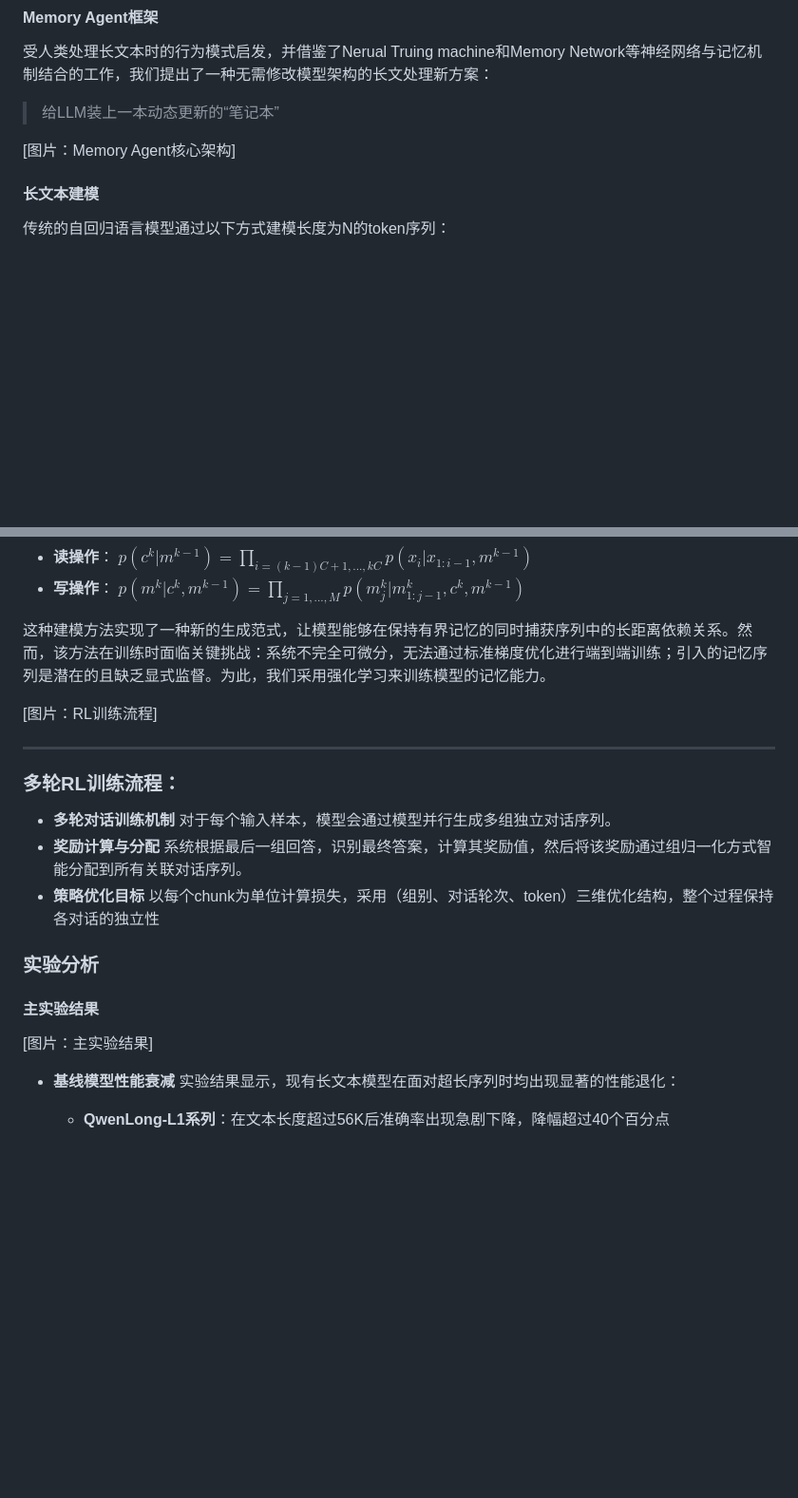
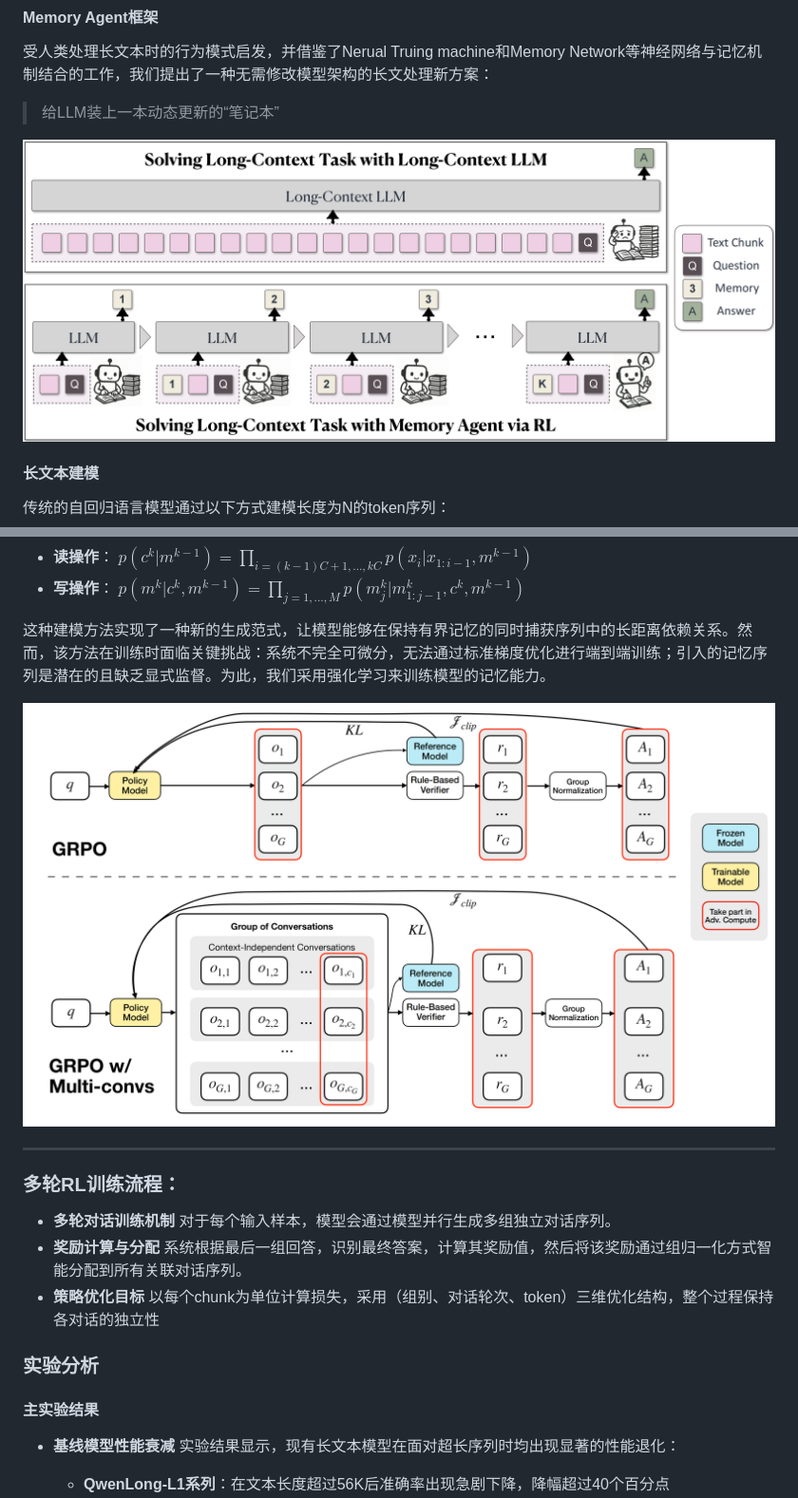
Before and after one commit to cth2888/memoryagent-sia, a Markdown page: README.md, 2 parts joined by grey strips. Shown: that part at 95% size. Drawn GitHub-style; blank space fills up the shorter version.

```diff
--- a/README.md
+++ b/README.md
@@ -23,7 +24,7 @@ RL-Memory Agent实现了三大核心突破：
 
 > 给LLM装上一本动态更新的“笔记本”
 
-[图片：Memory Agent核心架构]
+![图片：Memory Agent核心架构](figs/method_00.png)
 
 #### 长文本建模
 传统的自回归语言模型通过以下方式建模长度为N的token序列：
@@ -48,7 +49,7 @@ $$p(x_{1:N}) = \sum_{m^1,...,m^{K-1}} \prod_{k=1}^{K} p(m^k | c^k, m^{k-1})p(c^k
 
 这种建模方法实现了一种新的生成范式，让模型能够在保持有界记忆的同时捕获序列中的长距离依赖关系。然而，该方法在训练时面临关键挑战：系统不完全可微分，无法通过标准梯度优化进行端到端训练；引入的记忆序列是潜在的且缺乏显式监督。为此，我们采用强化学习来训练模型的记忆能力。
 
-[图片：RL训练流程]
+![图片：RL训练流程](figs/algo_00.png)
 
 ---
 
@@ -65,7 +66,6 @@ $$p(x_{1:N}) = \sum_{m^1,...,m^{K-1}} \prod_{k=1}^{K} p(m^k | c^k, m^{k-1})p(c^k
 
 #### 主实验结果
 
-[图片：主实验结果]
 
 * **基线模型性能衰减**
     实验结果显示，现有长文本模型在面对超长序列时均出现显著的性能退化：
```
Also changed, not shown: other parts of README.md (+2 -1 lines).
